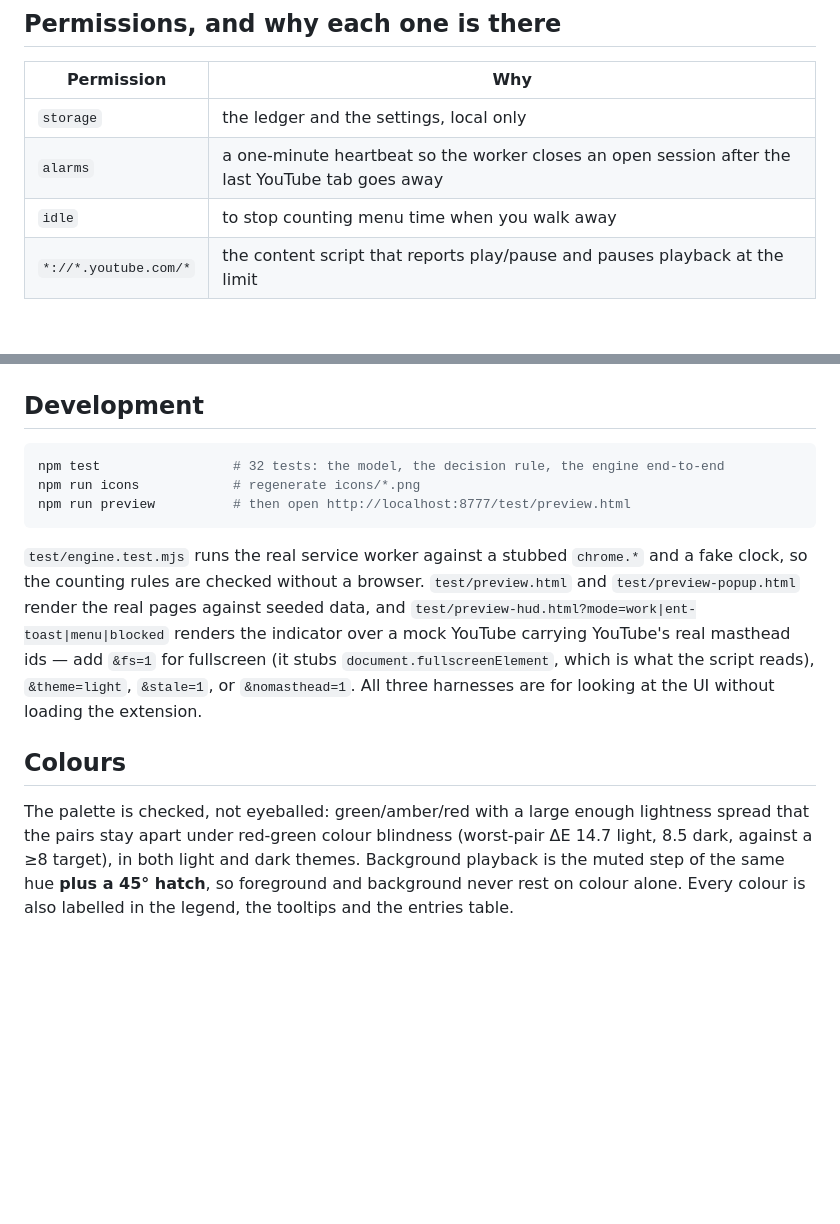
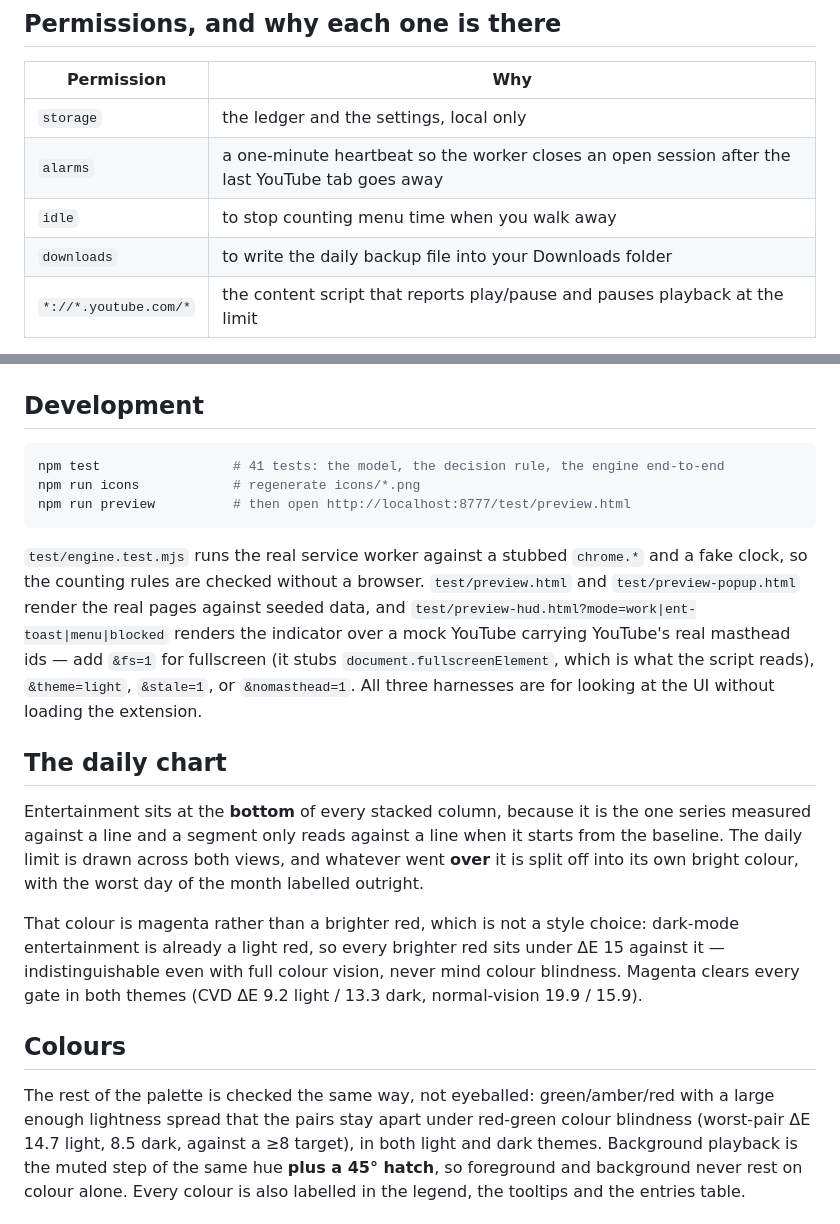
Before and after one commit to AlexanderMishutkin/tubeledger, a Markdown page: README.md, 2 parts joined by grey strips. Drawn GitHub-style; blank space fills up the shorter version.

````diff
--- a/README.md
+++ b/README.md
@@ -111,6 +138,7 @@ puzzling.
 | `storage` | the ledger and the settings, local only |
 | `alarms` | a one-minute heartbeat so the worker closes an open session after the last YouTube tab goes away |
 | `idle` | to stop counting menu time when you walk away |
+| `downloads` | to write the daily backup file into your Downloads folder |
 | `*://*.youtube.com/*` | the content script that reports play/pause and pauses playback at the limit |
 
 There is no `tabs` permission: the extension never reads a tab's URL or title. It
@@ -144,7 +172,7 @@ docs/                    screenshots
 ## Development
 
 ```sh
-npm test                 # 32 tests: the model, the decision rule, the engine end-to-end
+npm test                 # 41 tests: the model, the decision rule, the engine end-to-end
 npm run icons            # regenerate icons/*.png
 npm run preview          # then open http://localhost:8777/test/preview.html
 ```
@@ -158,9 +186,23 @@ the indicator over a mock YouTube carrying YouTube's real masthead ids — add
 script reads), `&theme=light`, `&stale=1`, or `&nomasthead=1`. All three harnesses
 are for looking at the UI without loading the extension.
 
+## The daily chart
+
+Entertainment sits at the **bottom** of every stacked column, because it is the
+one series measured against a line and a segment only reads against a line when
+it starts from the baseline. The daily limit is drawn across both views, and
+whatever went **over** it is split off into its own bright colour, with the worst
+day of the month labelled outright.
+
+That colour is magenta rather than a brighter red, which is not a style choice:
+dark-mode entertainment is already a light red, so every brighter red sits under
+ΔE 15 against it — indistinguishable even with full colour vision, never mind
+colour blindness. Magenta clears every gate in both themes (CVD ΔE 9.2 light /
+13.3 dark, normal-vision 19.9 / 15.9).
+
 ## Colours
 
-The palette is checked, not eyeballed: green/amber/red with a large enough
+The rest of the palette is checked the same way, not eyeballed: green/amber/red with a large enough
 lightness spread that the pairs stay apart under red-green colour blindness
 (worst-pair ΔE 14.7 light, 8.5 dark, against a ≥8 target), in both light and dark
 themes. Background playback is the muted step of the same hue **plus a 45° hatch**,
````
Also changed, not shown: other parts of README.md (+27 -0 lines), docs/dashboard.png, 13 other files.
